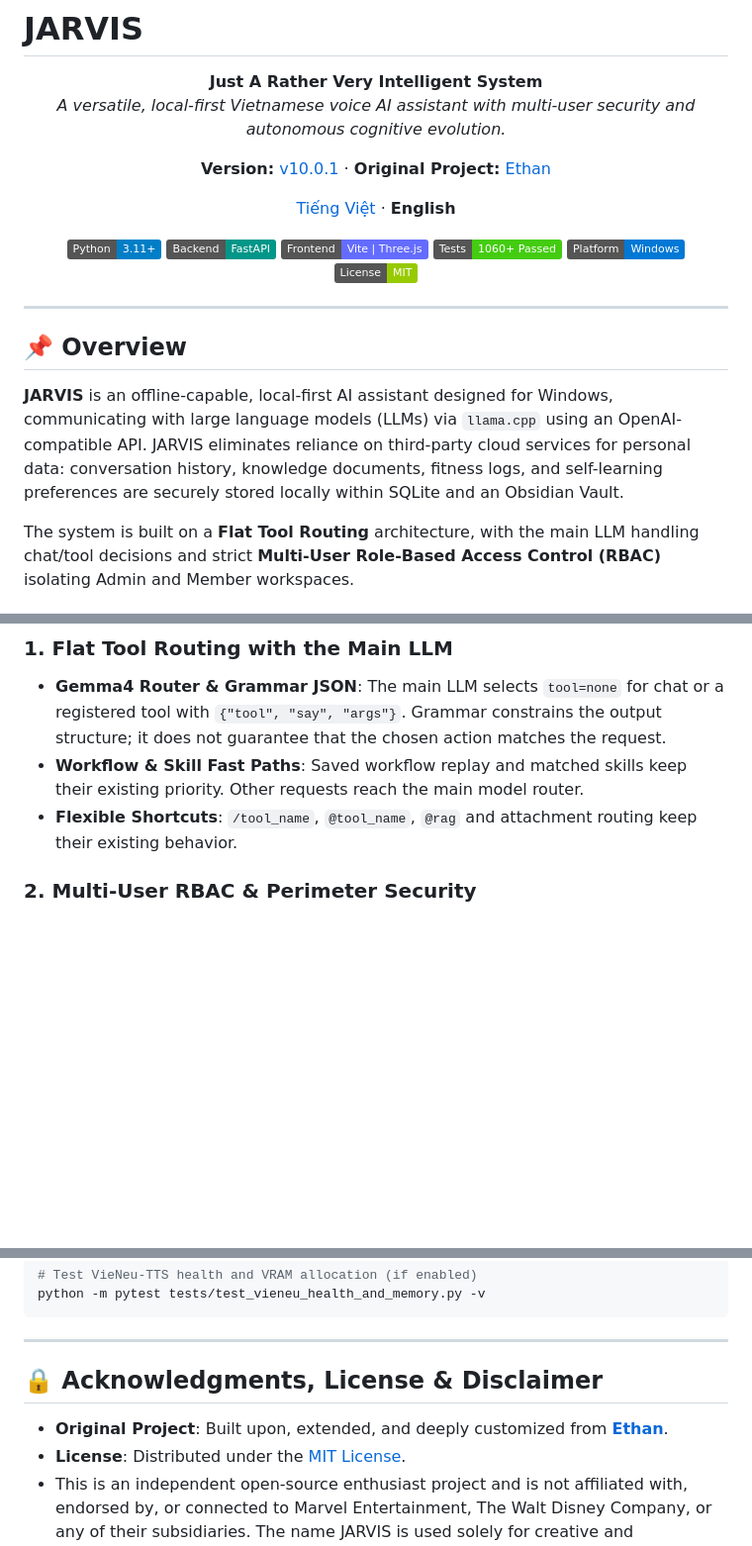
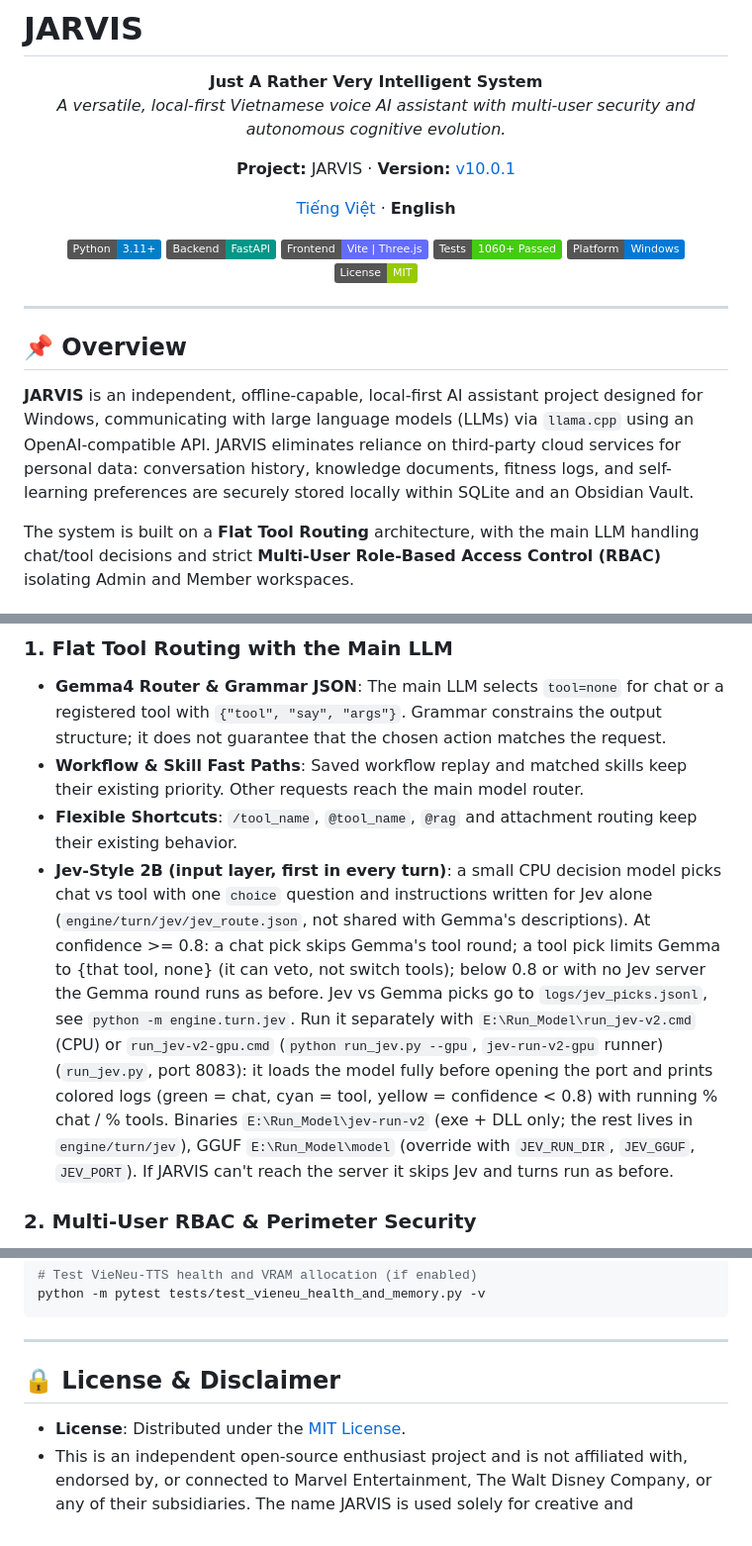
Before and after one commit to erikpuw/jarvis-windows, a Markdown page: README.en.md, 3 parts joined by grey strips. Shown at 99% size. GitHub-like rendering; badges without logos; blank space fills up the shorter version.

```diff
--- a/README.en.md
+++ b/README.en.md
@@ -5,7 +5,7 @@
 **Just A Rather Very Intelligent System**
 *A versatile, local-first Vietnamese voice AI assistant with multi-user security and autonomous cognitive evolution.*
 
-**Version:** [v10.0.1](VERSION) · **Original Project:** [Ethan](https://ethanplus.ai)
+**Project:** JARVIS · **Version:** [v10.0.1](VERSION)
 
 [Tiếng Việt](README.md) · **English**
 
@@ -22,7 +22,7 @@
 
 ## 📌 Overview
 
-**JARVIS** is an offline-capable, local-first AI assistant designed for Windows, communicating with large language models (LLMs) via `llama.cpp` using an OpenAI-compatible API. JARVIS eliminates reliance on third-party cloud services for personal data: conversation history, knowledge documents, fitness logs, and self-learning preferences are securely stored locally within SQLite and an Obsidian Vault.
+**JARVIS** is an independent, offline-capable, local-first AI assistant project designed for Windows, communicating with large language models (LLMs) via `llama.cpp` using an OpenAI-compatible API. JARVIS eliminates reliance on third-party cloud services for personal data: conversation history, knowledge documents, fitness logs, and self-learning preferences are securely stored locally within SQLite and an Obsidian Vault.
 
 The system is built on a **Flat Tool Routing** architecture, with the main LLM handling chat/tool decisions and strict **Multi-User Role-Based Access Control (RBAC)** isolating Admin and Member workspaces.
 
@@ -34,6 +34,7 @@ The system is built on a **Flat Tool Routing** architecture, with the main LLM h
 - **Gemma4 Router & Grammar JSON**: The main LLM selects `tool=none` for chat or a registered tool with `{"tool", "say", "args"}`. Grammar constrains the output structure; it does not guarantee that the chosen action matches the request.
 - **Workflow & Skill Fast Paths**: Saved workflow replay and matched skills keep their existing priority. Other requests reach the main model router.
 - **Flexible Shortcuts**: `/tool_name`, `@tool_name`, `@rag` and attachment routing keep their existing behavior.
+- **Jev-Style 2B (input layer, first in every turn)**: a small CPU decision model picks chat vs tool with one `choice` question and instructions written for Jev alone (`engine/turn/jev/jev_route.json`, not shared with Gemma's descriptions). At confidence >= 0.8: a chat pick skips Gemma's tool round; a tool pick limits Gemma to {that tool, none} (it can veto, not switch tools); below 0.8 or with no Jev server the Gemma round runs as before. Jev vs Gemma picks go to `logs/jev_picks.jsonl`, see `python -m engine.turn.jev`. Run it separately with `E:\Run_Model\run_jev-v2.cmd` (CPU) or `run_jev-v2-gpu.cmd` (`python run_jev.py --gpu`, `jev-run-v2-gpu` runner) (`run_jev.py`, port 8083): it loads the model fully before opening the port and prints colored logs (green = chat, cyan = tool, yellow = confidence < 0.8) with running % chat / % tools. Binaries `E:\Run_Model\jev-run-v2` (exe + DLL only; the rest lives in `engine/turn/jev`), GGUF `E:\Run_Model\model` (override with `JEV_RUN_DIR`, `JEV_GGUF`, `JEV_PORT`). If JARVIS can't reach the server it skips Jev and turns run as before.
 
 ### 2. Multi-User RBAC & Perimeter Security
 - **Role Isolation (Admin vs. Member)**: Persistent user accounts stored in SQLite `users` table.
@@ -180,8 +181,7 @@ python -m pytest tests/test_vieneu_health_and_memory.py -v
 
 ---
 
-## 🔒 Acknowledgments, License & Disclaimer
+## 🔒 License & Disclaimer
 
-- **Original Project**: Built upon, extended, and deeply customized from **[Ethan](https://ethanplus.ai)**.
 - **License**: Distributed under the [MIT License](LICENSE).
 - This is an independent open-source enthusiast project and is not affiliated with, endorsed by, or connected to Marvel Entertainment, The Walt Disney Company, or any of their subsidiaries. The name JARVIS is used solely for creative and technological inspiration.
```
Also changed, not shown: README.md (+14 -8 lines).
